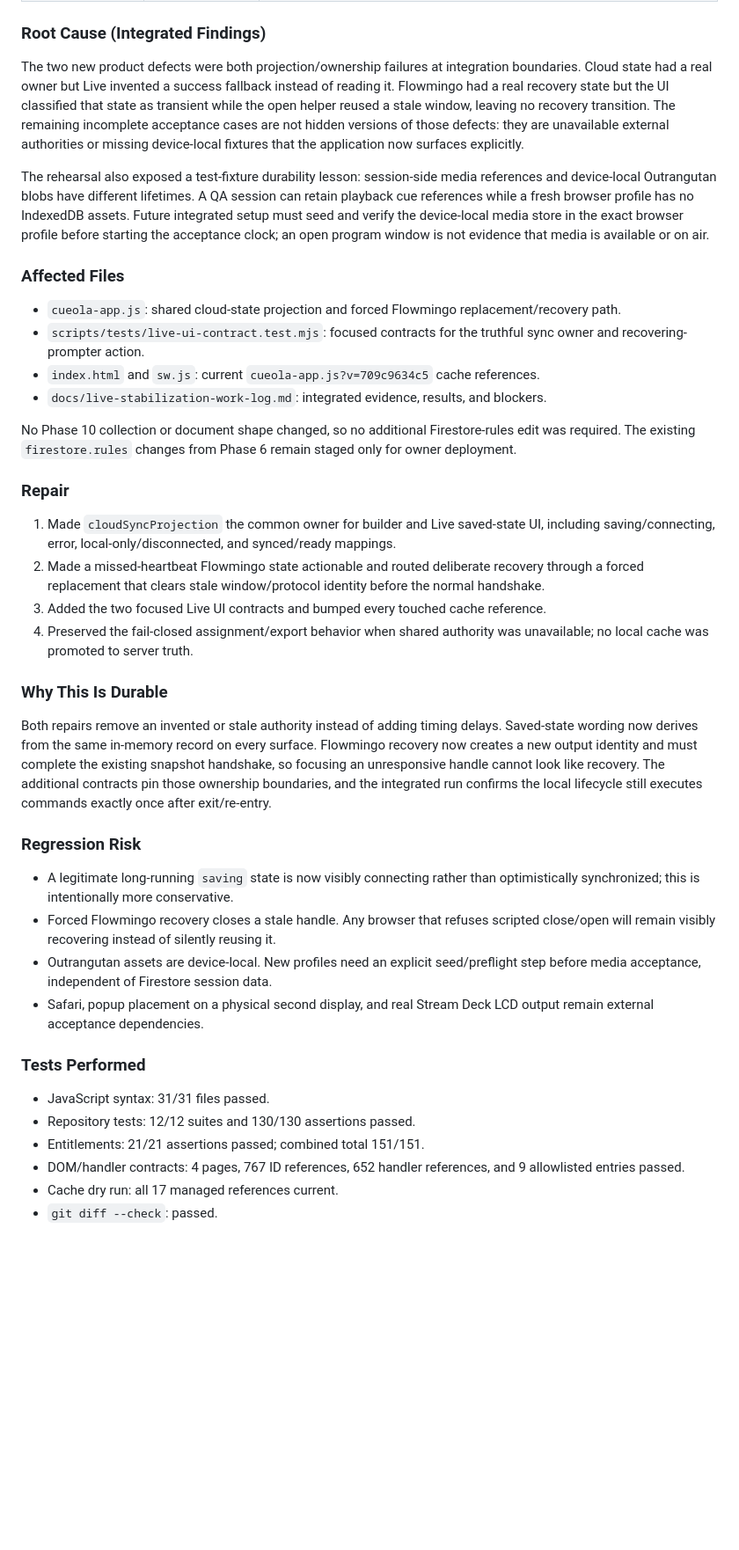
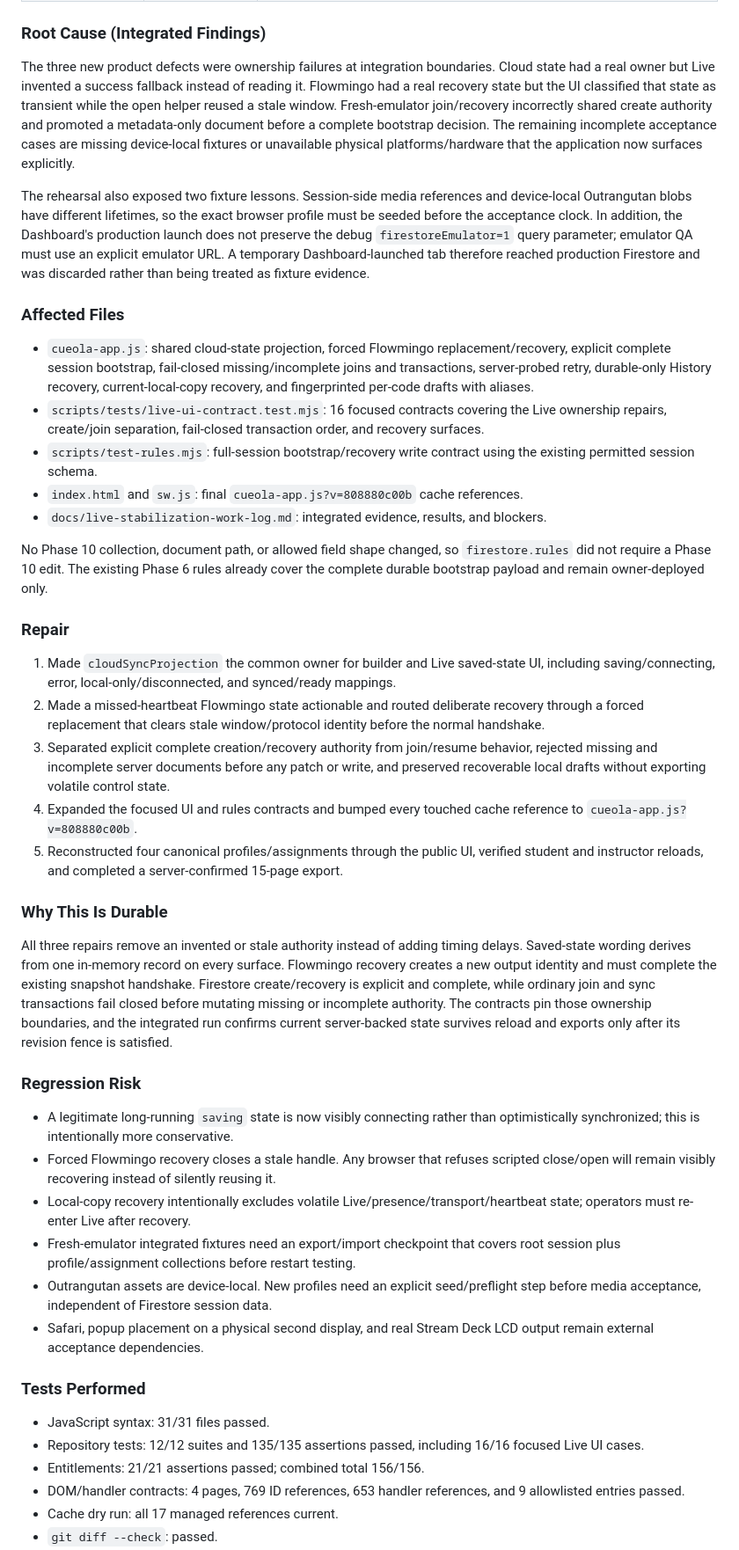
Before and after one commit to jonkost/Cueola, a Markdown page: docs/live-stabilization-work-log.md, the part around one of its changes. Shown at 88% size. Drawn GitHub-style; blank space fills up the shorter version.

```diff
--- a/docs/live-stabilization-work-log.md
+++ b/docs/live-stabilization-work-log.md
@@ -1128,42 +1128,46 @@ This repair does not pretend that a root-session recovery recreates unrelated Fi
 
 ### Root Cause (Integrated Findings)
 
-The two new product defects were both projection/ownership failures at integration boundaries. Cloud state had a real owner but Live invented a success fallback instead of reading it. Flowmingo had a real recovery state but the UI classified that state as transient while the open helper reused a stale window, leaving no recovery transition. The remaining incomplete acceptance cases are not hidden versions of those defects: they are unavailable external authorities or missing device-local fixtures that the application now surfaces explicitly.
+The three new product defects were ownership failures at integration boundaries. Cloud state had a real owner but Live invented a success fallback instead of reading it. Flowmingo had a real recovery state but the UI classified that state as transient while the open helper reused a stale window. Fresh-emulator join/recovery incorrectly shared create authority and promoted a metadata-only document before a complete bootstrap decision. The remaining incomplete acceptance cases are missing device-local fixtures or unavailable physical platforms/hardware that the application now surfaces explicitly.
 
-The rehearsal also exposed a test-fixture durability lesson: session-side media references and device-local Outrangutan blobs have different lifetimes. A QA session can retain playback cue references while a fresh browser profile has no IndexedDB assets. Future integrated setup must seed and verify the device-local media store in the exact browser profile before starting the acceptance clock; an open program window is not evidence that media is available or on air.
+The rehearsal also exposed two fixture lessons. Session-side media references and device-local Outrangutan blobs have different lifetimes, so the exact browser profile must be seeded before the acceptance clock. In addition, the Dashboard's production launch does not preserve the debug `firestoreEmulator=1` query parameter; emulator QA must use an explicit emulator URL. A temporary Dashboard-launched tab therefore reached production Firestore and was discarded rather than being treated as fixture evidence.
 
 ### Affected Files
 
-- `cueola-app.js`: shared cloud-state projection and forced Flowmingo replacement/recovery path.
-- `scripts/tests/live-ui-contract.test.mjs`: focused contracts for the truthful sync owner and recovering-prompter action.
-- `index.html` and `sw.js`: current `cueola-app.js?v=709c9634c5` cache references.
+- `cueola-app.js`: shared cloud-state projection, forced Flowmingo replacement/recovery, explicit complete session bootstrap, fail-closed missing/incomplete joins and transactions, server-probed retry, durable-only History recovery, current-local-copy recovery, and fingerprinted per-code drafts with aliases.
+- `scripts/tests/live-ui-contract.test.mjs`: 16 focused contracts covering the Live ownership repairs, create/join separation, fail-closed transaction order, and recovery surfaces.
+- `scripts/test-rules.mjs`: full-session bootstrap/recovery write contract using the existing permitted session schema.
+- `index.html` and `sw.js`: final `cueola-app.js?v=808880c00b` cache references.
 - `docs/live-stabilization-work-log.md`: integrated evidence, results, and blockers.
 
-No Phase 10 collection or document shape changed, so no additional Firestore-rules edit was required. The existing `firestore.rules` changes from Phase 6 remain staged only for owner deployment.
+No Phase 10 collection, document path, or allowed field shape changed, so `firestore.rules` did not require a Phase 10 edit. The existing Phase 6 rules already cover the complete durable bootstrap payload and remain owner-deployed only.
 
 ### Repair
 
 1. Made `cloudSyncProjection` the common owner for builder and Live saved-state UI, including saving/connecting, error, local-only/disconnected, and synced/ready mappings.
 2. Made a missed-heartbeat Flowmingo state actionable and routed deliberate recovery through a forced replacement that clears stale window/protocol identity before the normal handshake.
-3. Added the two focused Live UI contracts and bumped every touched cache reference.
-4. Preserved the fail-closed assignment/export behavior when shared authority was unavailable; no local cache was promoted to server truth.
+3. Separated explicit complete creation/recovery authority from join/resume behavior, rejected missing and incomplete server documents before any patch or write, and preserved recoverable local drafts without exporting volatile control state.
+4. Expanded the focused UI and rules contracts and bumped every touched cache reference to `cueola-app.js?v=808880c00b`.
+5. Reconstructed four canonical profiles/assignments through the public UI, verified student and instructor reloads, and completed a server-confirmed 15-page export.
 
 ### Why This Is Durable
 
-Both repairs remove an invented or stale authority instead of adding timing delays. Saved-state wording now derives from the same in-memory record on every surface. Flowmingo recovery now creates a new output identity and must complete the existing snapshot handshake, so focusing an unresponsive handle cannot look like recovery. The additional contracts pin those ownership boundaries, and the integrated run confirms the local lifecycle still executes commands exactly once after exit/re-entry.
+All three repairs remove an invented or stale authority instead of adding timing delays. Saved-state wording derives from one in-memory record on every surface. Flowmingo recovery creates a new output identity and must complete the existing snapshot handshake. Firestore create/recovery is explicit and complete, while ordinary join and sync transactions fail closed before mutating missing or incomplete authority. The contracts pin those ownership boundaries, and the integrated run confirms current server-backed state survives reload and exports only after its revision fence is satisfied.
 
 ### Regression Risk
 
 - A legitimate long-running `saving` state is now visibly connecting rather than optimistically synchronized; this is intentionally more conservative.
 - Forced Flowmingo recovery closes a stale handle. Any browser that refuses scripted close/open will remain visibly recovering instead of silently reusing it.
+- Local-copy recovery intentionally excludes volatile Live/presence/transport/heartbeat state; operators must re-enter Live after recovery.
+- Fresh-emulator integrated fixtures need an export/import checkpoint that covers root session plus profile/assignment collections before restart testing.
 - Outrangutan assets are device-local. New profiles need an explicit seed/preflight step before media acceptance, independent of Firestore session data.
 - Safari, popup placement on a physical second display, and real Stream Deck LCD output remain external acceptance dependencies.
 
 ### Tests Performed
 
 - JavaScript syntax: 31/31 files passed.
-- Repository tests: 12/12 suites and 130/130 assertions passed.
-- Entitlements: 21/21 assertions passed; combined total 151/151.
-- DOM/handler contracts: 4 pages, 767 ID references, 652 handler references, and 9 allowlisted entries passed.
+- Repository tests: 12/12 suites and 135/135 assertions passed, including 16/16 focused Live UI cases.
+- Entitlements: 21/21 assertions passed; combined total 156/156.
+- DOM/handler contracts: 4 pages, 769 ID references, 653 handler references, and 9 allowlisted entries passed.
 - Cache dry run: all 17 managed references current.
 - `git diff --check`: passed.
```
Also changed, not shown: other parts of docs/live-stabilization-work-log.md (+22 -21 lines).
